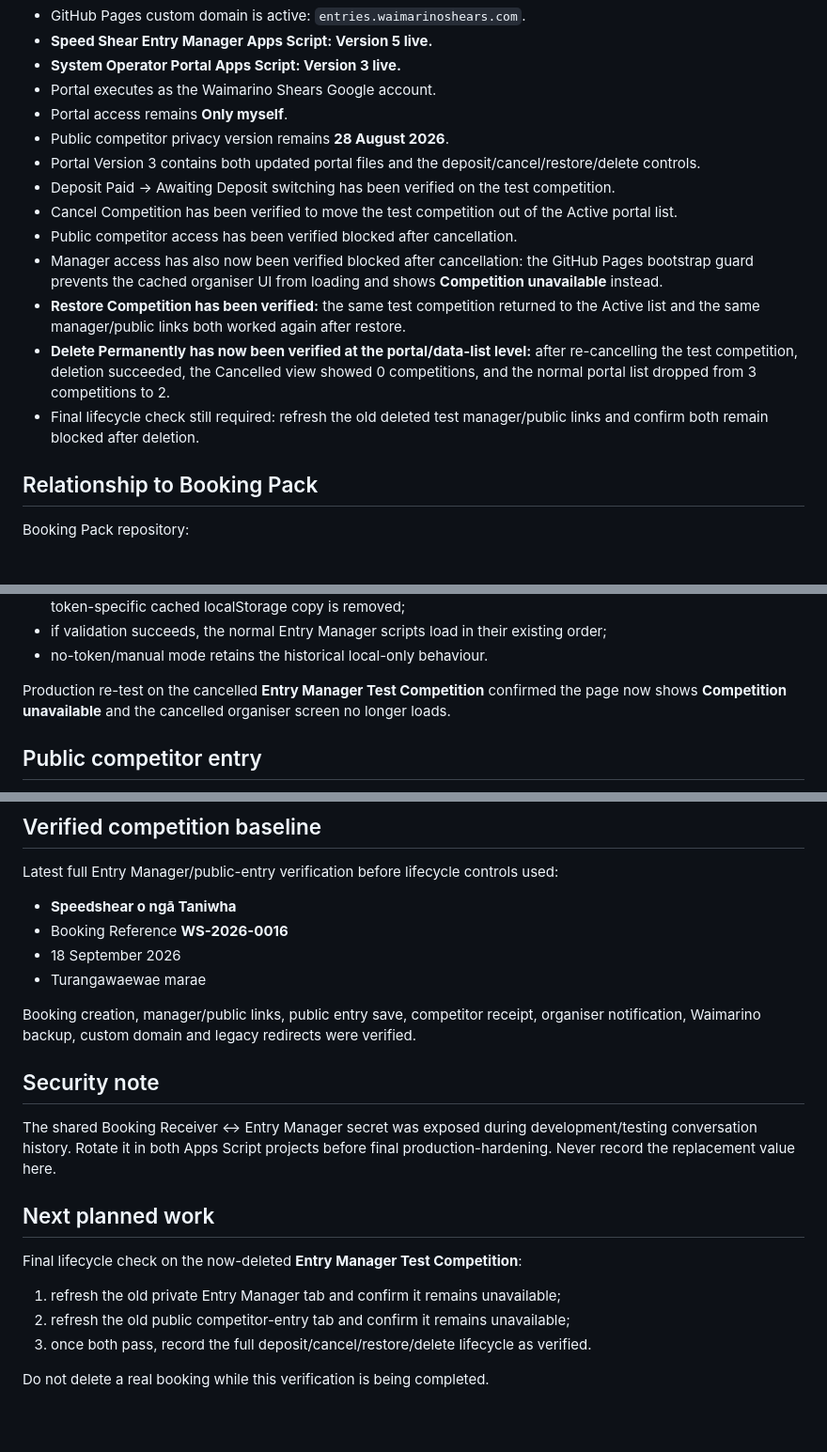
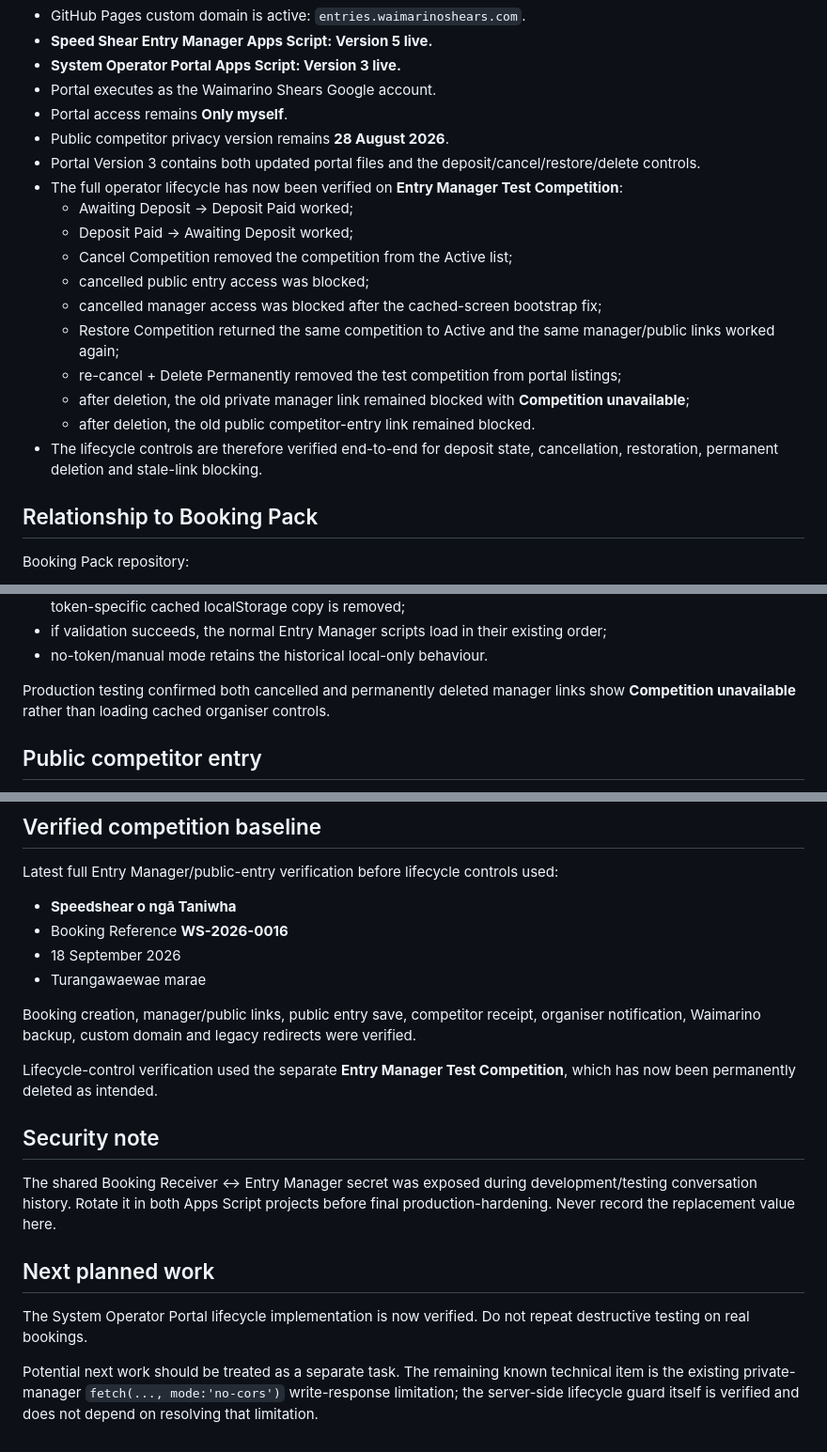
Before and after one commit to Turiedmonds/speed-shear-roster-builder, a Markdown page: PROJECT_STATE.md, 3 parts joined by grey strips. Shown at 94% size. Rendered like a GitHub page; blank space fills up the shorter version.

Commit message:
Record completed operator lifecycle verification

```diff
--- a/PROJECT_STATE.md
+++ b/PROJECT_STATE.md
@@ -31,13 +31,17 @@ As at 28 August 2026:
 - Portal access remains **Only myself**.
 - Public competitor privacy version remains **28 August 2026**.
 - Portal Version 3 contains both updated portal files and the deposit/cancel/restore/delete controls.
-- Deposit Paid → Awaiting Deposit switching has been verified on the test competition.
-- Cancel Competition has been verified to move the test competition out of the Active portal list.
-- Public competitor access has been verified blocked after cancellation.
-- Manager access has also now been verified blocked after cancellation: the GitHub Pages bootstrap guard prevents the cached organiser UI from loading and shows **Competition unavailable** instead.
-- **Restore Competition has been verified:** the same test competition returned to the Active list and the same manager/public links both worked again after restore.
-- **Delete Permanently has now been verified at the portal/data-list level:** after re-cancelling the test competition, deletion succeeded, the Cancelled view showed 0 competitions, and the normal portal list dropped from 3 competitions to 2.
-- Final lifecycle check still required: refresh the old deleted test manager/public links and confirm both remain blocked after deletion.
+- The full operator lifecycle has now been verified on **Entry Manager Test Competition**:
+  - Awaiting Deposit → Deposit Paid worked;
+  - Deposit Paid → Awaiting Deposit worked;
+  - Cancel Competition removed the competition from the Active list;
+  - cancelled public entry access was blocked;
+  - cancelled manager access was blocked after the cached-screen bootstrap fix;
+  - Restore Competition returned the same competition to Active and the same manager/public links worked again;
+  - re-cancel + Delete Permanently removed the test competition from portal listings;
+  - after deletion, the old private manager link remained blocked with **Competition unavailable**;
+  - after deletion, the old public competitor-entry link remained blocked.
+- The lifecycle controls are therefore verified end-to-end for deposit state, cancellation, restoration, permanent deletion and stale-link blocking.
 
 ## Relationship to Booking Pack
 
@@ -96,7 +100,7 @@ Repository fix now live and verified:
 - if validation succeeds, the normal Entry Manager scripts load in their existing order;
 - no-token/manual mode retains the historical local-only behaviour.
 
-Production re-test on the cancelled **Entry Manager Test Competition** confirmed the page now shows **Competition unavailable** and the cancelled organiser screen no longer loads.
+Production testing confirmed both cancelled and permanently deleted manager links show **Competition unavailable** rather than loading cached organiser controls.
 
 ## Public competitor entry
 
@@ -180,16 +184,14 @@ Latest full Entry Manager/public-entry verification before lifecycle controls us
 
 Booking creation, manager/public links, public entry save, competitor receipt, organiser notification, Waimarino backup, custom domain and legacy redirects were verified.
 
+Lifecycle-control verification used the separate **Entry Manager Test Competition**, which has now been permanently deleted as intended.
+
 ## Security note
 
 The shared Booking Receiver ↔ Entry Manager secret was exposed during development/testing conversation history. Rotate it in both Apps Script projects before final production-hardening. Never record the replacement value here.
 
 ## Next planned work
 
-Final lifecycle check on the now-deleted **Entry Manager Test Competition**:
+The System Operator Portal lifecycle implementation is now verified. Do not repeat destructive testing on real bookings.
 
-1. refresh the old private Entry Manager tab and confirm it remains unavailable;
-2. refresh the old public competitor-entry tab and confirm it remains unavailable;
-3. once both pass, record the full deposit/cancel/restore/delete lifecycle as verified.
-
-Do not delete a real booking while this verification is being completed.
+Potential next work should be treated as a separate task. The remaining known technical item is the existing private-manager `fetch(..., mode:'no-cors')` write-response limitation; the server-side lifecycle guard itself is verified and does not depend on resolving that limitation.
```
